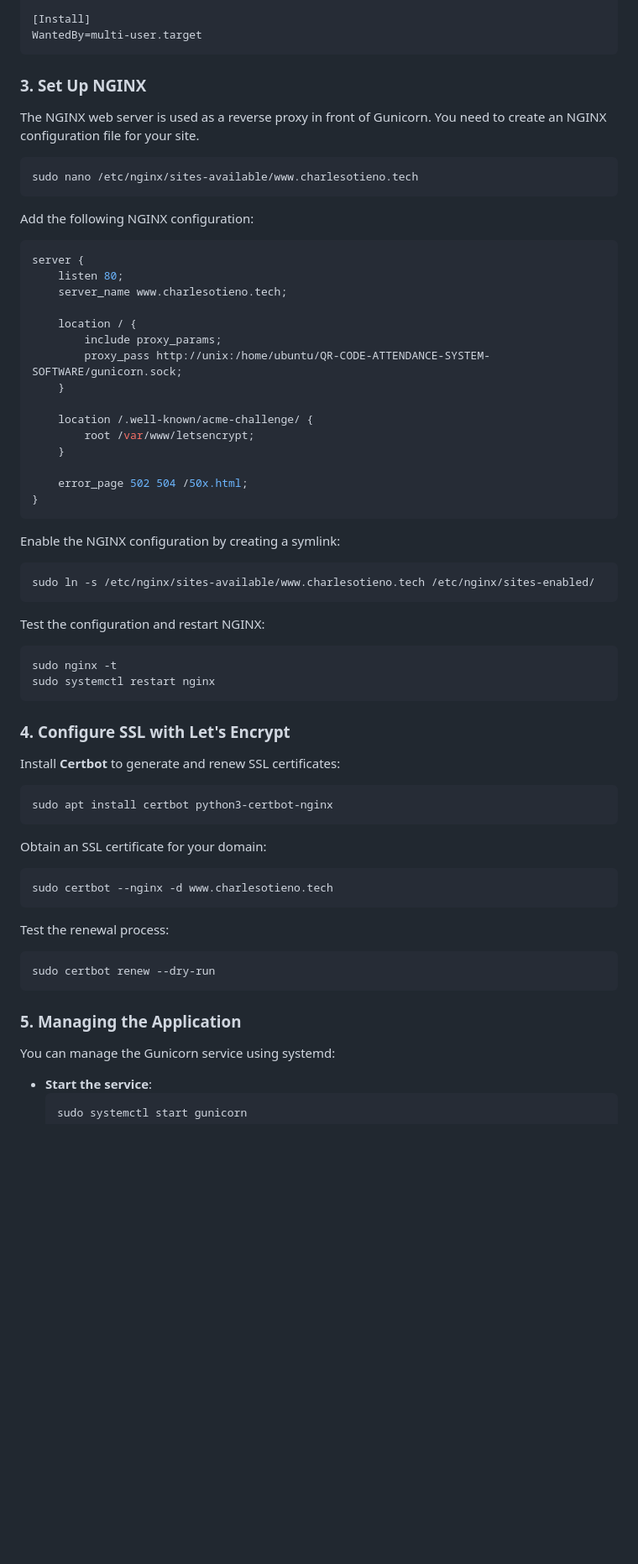
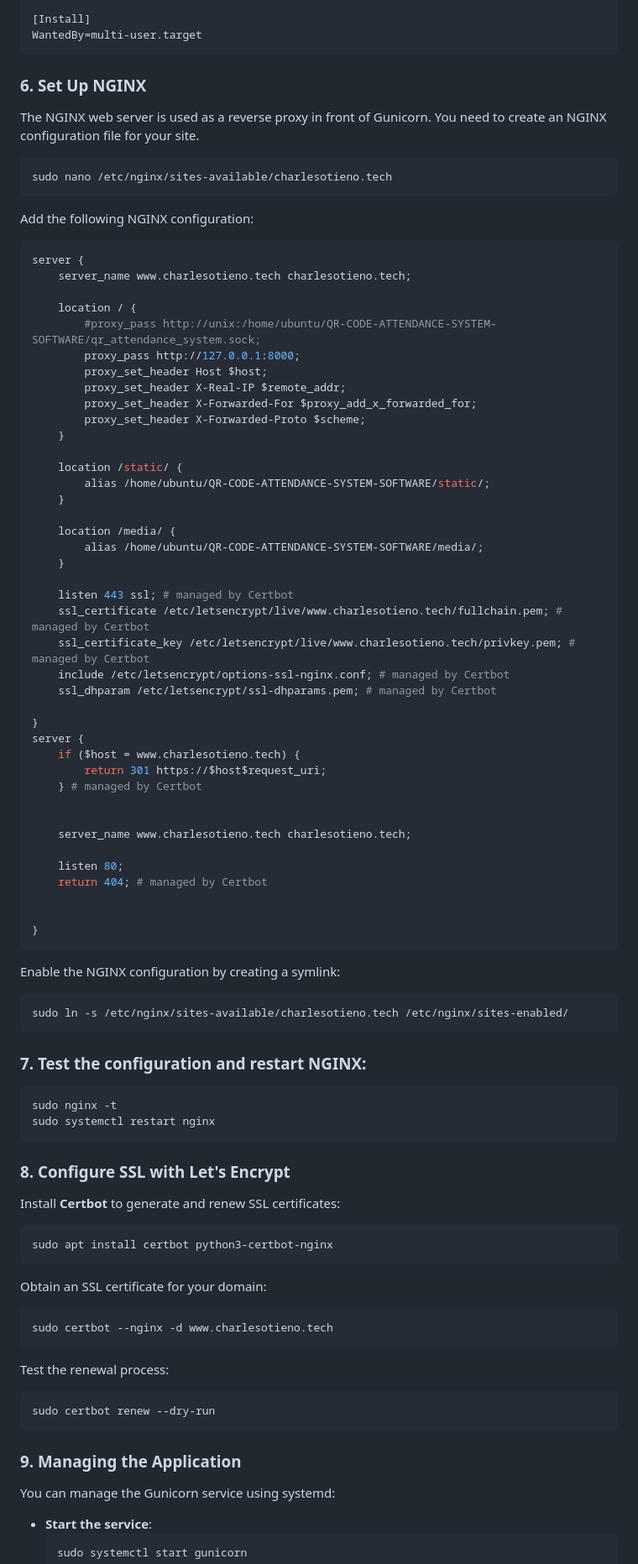
Before and after one commit to Charles130-Anderson/QR-CODE-ATTENDANCE-SYSTEM-SOFTWARE, a Markdown page: README.md, the part around the change printed below. Shown: that part at 84% size. GitHub-like rendering; blank space fills up the shorter version.

````diff
--- a/README.md
+++ b/README.md
@@ -205,48 +222,73 @@ ExecStart=/home/ubuntu/venv/bin/gunicorn --workers 3 --bind unix:/home/ubuntu/QR
 WantedBy=multi-user.target
 ```
 
-### 3. Set Up NGINX
+### 6. Set Up NGINX
 
 The NGINX web server is used as a reverse proxy in front of Gunicorn. You need to create an NGINX configuration file for your site.
 
 ```bash
-sudo nano /etc/nginx/sites-available/www.charlesotieno.tech
+sudo nano /etc/nginx/sites-available/charlesotieno.tech
 ```
 
 Add the following NGINX configuration:
 
 ```nginx
 server {
-    listen 80;
-    server_name www.charlesotieno.tech;
+    server_name www.charlesotieno.tech charlesotieno.tech;
 
     location / {
-        include proxy_params;
-        proxy_pass http://unix:/home/ubuntu/QR-CODE-ATTENDANCE-SYSTEM-SOFTWARE/gunicorn.sock;
+        #proxy_pass http://unix:/home/ubuntu/QR-CODE-ATTENDANCE-SYSTEM-SOFTWARE/qr_attendance_system.sock;
+        proxy_pass http://127.0.0.1:8000;
+        proxy_set_header Host $host;
+        proxy_set_header X-Real-IP $remote_addr;
+        proxy_set_header X-Forwarded-For $proxy_add_x_forwarded_for;
+        proxy_set_header X-Forwarded-Proto $scheme;
     }
 
-    location /.well-known/acme-challenge/ {
-        root /var/www/letsencrypt;
+    location /static/ {
+        alias /home/ubuntu/QR-CODE-ATTENDANCE-SYSTEM-SOFTWARE/static/;
     }
 
-    error_page 502 504 /50x.html;
+    location /media/ {
+        alias /home/ubuntu/QR-CODE-ATTENDANCE-SYSTEM-SOFTWARE/media/;
+    }
+
+    listen 443 ssl; # managed by Certbot
+    ssl_certificate /etc/letsencrypt/live/www.charlesotieno.tech/fullchain.pem; # managed by Certbot
+    ssl_certificate_key /etc/letsencrypt/live/www.charlesotieno.tech/privkey.pem; # managed by Certbot
+    include /etc/letsencrypt/options-ssl-nginx.conf; # managed by Certbot
+    ssl_dhparam /etc/letsencrypt/ssl-dhparams.pem; # managed by Certbot
+
+}
+server {
+    if ($host = www.charlesotieno.tech) {
+        return 301 https://$host$request_uri;
+    } # managed by Certbot
+
+
+    server_name www.charlesotieno.tech charlesotieno.tech;
+
+    listen 80;
+    return 404; # managed by Certbot
+
+
 }
 ```
 
 Enable the NGINX configuration by creating a symlink:
 
 ```bash
-sudo ln -s /etc/nginx/sites-available/www.charlesotieno.tech /etc/nginx/sites-enabled/
+sudo ln -s /etc/nginx/sites-available/charlesotieno.tech /etc/nginx/sites-enabled/
 ```
 
-Test the configuration and restart NGINX:
+### 7. Test the configuration and restart NGINX:
 
 ```bash
 sudo nginx -t
 sudo systemctl restart nginx
 ```
 
-### 4. Configure SSL with Let's Encrypt
+### 8. Configure SSL with Let's Encrypt
 
 Install **Certbot** to generate and renew SSL certificates:
 
@@ -266,7 +308,7 @@ Test the renewal process:
 sudo certbot renew --dry-run
 ```
 
-### 5. Managing the Application
+### 9. Managing the Application
 
 You can manage the Gunicorn service using systemd:
 
````
Also changed, not shown: other parts of README.md (+34 -15 lines).
